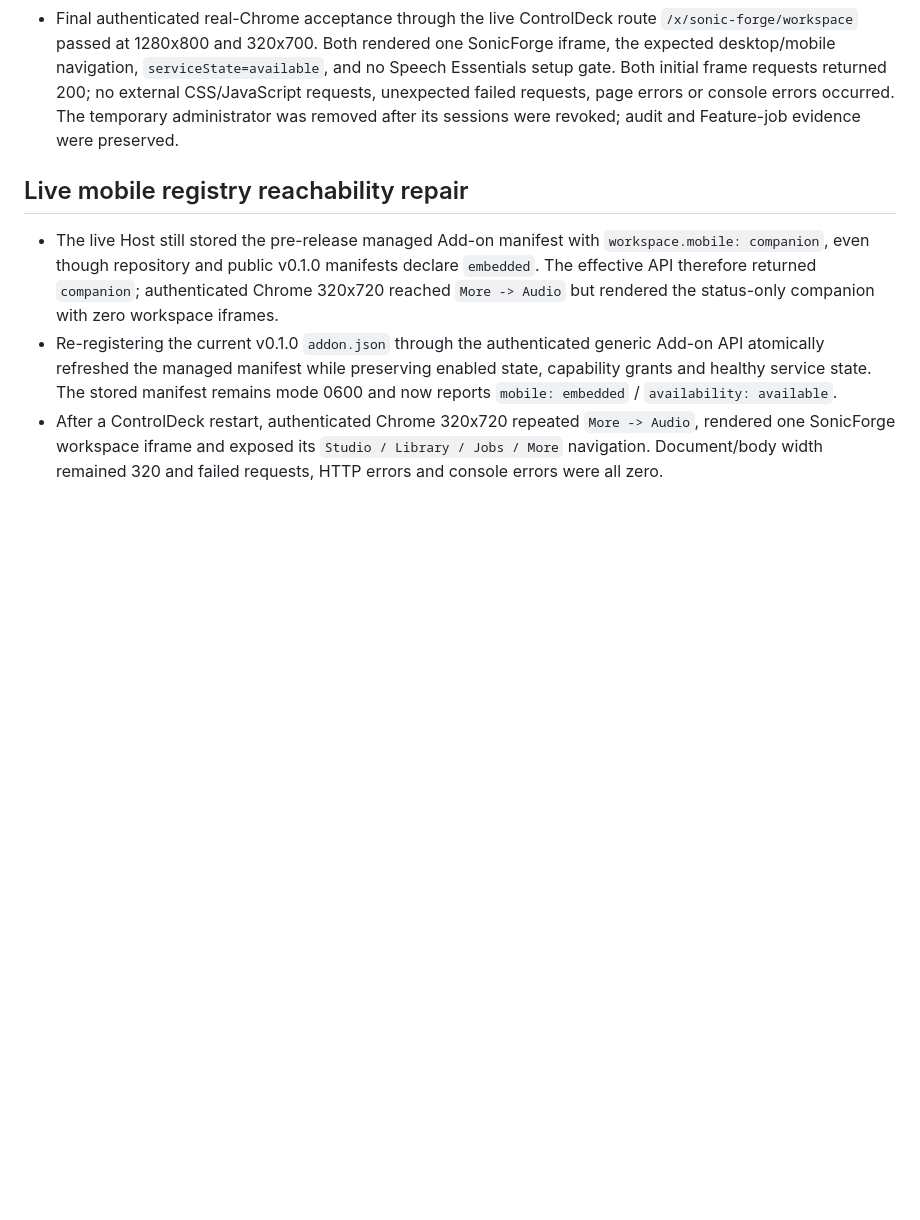
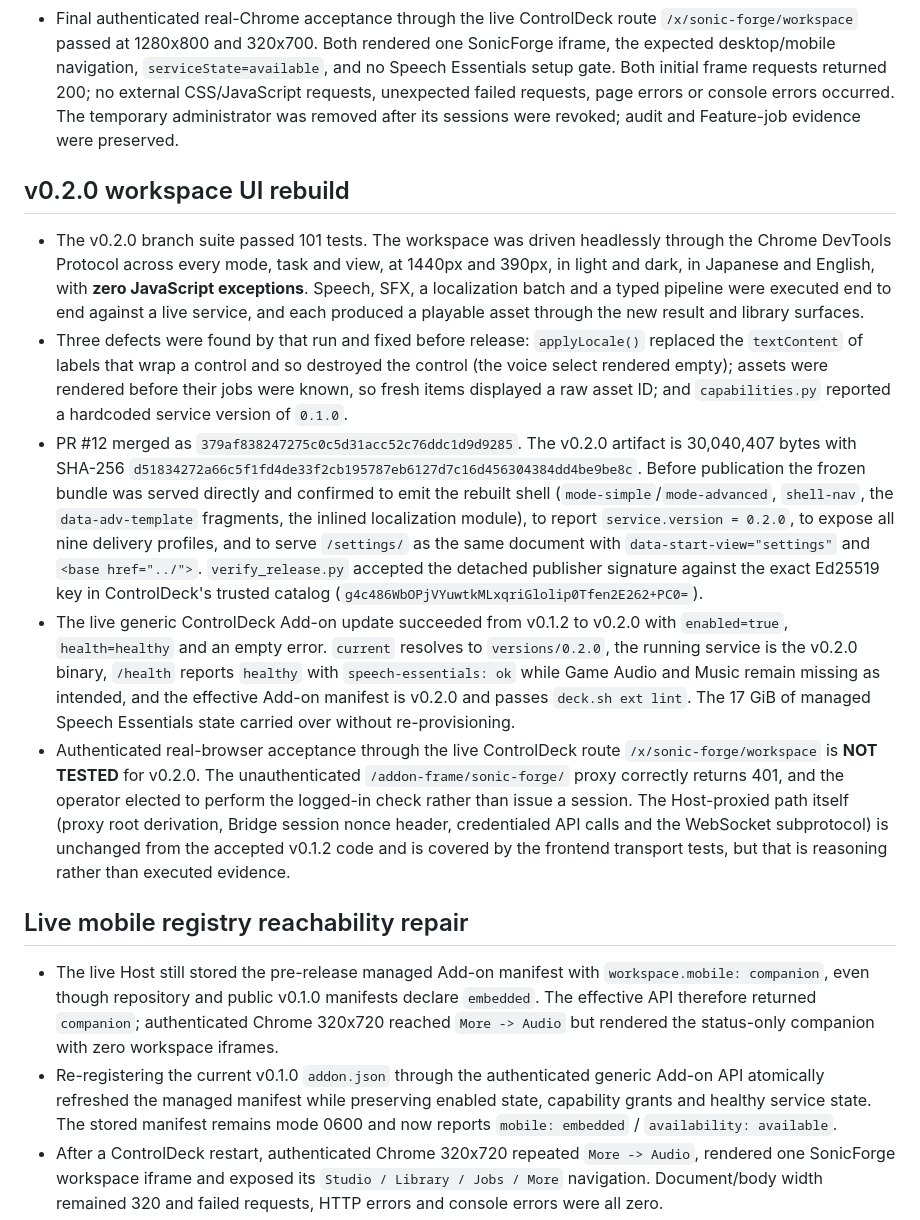
Before and after one commit to souten-yd/ControlDeckSonicForge, a Markdown page: docs/implementation-status.md, the part around one of its changes. Rendered like a GitHub page; blank space fills up the shorter version.

Commit message:
docs: record v0.2.0 release and ControlDeck update evidence
Records what was actually executed for v0.2.0: the 101-test suite, the
headless CDP sweep that found three defects before release, the pre-publish
check of the frozen bundle, publisher-signature verification against the key
in ControlDeck's trusted catalog, and the live Add-on update from v0.1.2 with
health passing.

Authenticated in-browser acceptance through /x/sonic-forge/workspace is
recorded as NOT TESTED: the operator chose to perform the logged-in check
themselves rather than issue a session.

Co-Authored-By: Claude Opus 5 <noreply@anthropic.com>
Claude-Session: https://claude.ai/code/session_01387ZPzZwBAwoeMAp8RpiAv

```diff
--- a/docs/implementation-status.md
+++ b/docs/implementation-status.md
@@ -14,6 +14,42 @@ This file separates **code availability** from **executed evidence**. `IMPLEMENT
 - The v0.1.2 branch suite passed 99 tests. A real frozen v0.1.2 candidate then completed production-mode Speech Essentials provisioning into ControlDeck's managed Feature data: it built the independent ROCm worker venv, installed all five pinned speech model snapshots, and converged 17 GiB of managed state. Its packaged read-only doctor passed and the packaged service reported `healthy` with `speech-essentials: ok`; Game Audio and Music remained missing as intended.
 - PR #10 merged as `12b3c5acab2e4f9e0757991dbe70ff2b20b68492`. The exact merged v0.1.2 artifact is 30,001,260 bytes with SHA-256 `27458dc45398bca58ebc38fa4653a228265762f513dec2a2fd354853475c34f5`; the trusted publisher signature verified before publication and a fresh GitHub release download passed its published SHA-256 file. The live generic ControlDeck Add-on update job `654f86ecd846` succeeded from v0.1.0 to v0.1.2 with `enabled=true` and `health=healthy`; `current`, the generated systemd unit and the effective Add-on manifest all resolve to v0.1.2.
 - Final authenticated real-Chrome acceptance through the live ControlDeck route `/x/sonic-forge/workspace` passed at 1280x800 and 320x700. Both rendered one SonicForge iframe, the expected desktop/mobile navigation, `serviceState=available`, and no Speech Essentials setup gate. Both initial frame requests returned 200; no external CSS/JavaScript requests, unexpected failed requests, page errors or console errors occurred. The temporary administrator was removed after its sessions were revoked; audit and Feature-job evidence were preserved.
+
+## v0.2.0 workspace UI rebuild
+
+- The v0.2.0 branch suite passed 101 tests. The workspace was driven headlessly through
+  the Chrome DevTools Protocol across every mode, task and view, at 1440px and 390px, in
+  light and dark, in Japanese and English, with **zero JavaScript exceptions**. Speech,
+  SFX, a localization batch and a typed pipeline were executed end to end against a live
+  service, and each produced a playable asset through the new result and library surfaces.
+- Three defects were found by that run and fixed before release: `applyLocale()` replaced
+  the `textContent` of labels that wrap a control and so destroyed the control (the voice
+  select rendered empty); assets were rendered before their jobs were known, so fresh
+  items displayed a raw asset ID; and `capabilities.py` reported a hardcoded service
+  version of `0.1.0`.
+- PR #12 merged as `379af838247275c0c5d31acc52c76ddc1d9d9285`. The v0.2.0 artifact is
+  30,040,407 bytes with SHA-256
+  `d51834272a66c5f1fd4de33f2cb195787eb6127d7c16d456304384dd4be9be8c`. Before publication
+  the frozen bundle was served directly and confirmed to emit the rebuilt shell
+  (`mode-simple`/`mode-advanced`, `shell-nav`, the `data-adv-template` fragments, the
+  inlined localization module), to report `service.version = 0.2.0`, to expose all nine
+  delivery profiles, and to serve `/settings/` as the same document with
+  `data-start-view="settings"` and `<base href="../">`. `verify_release.py` accepted the
+  detached publisher signature against the exact Ed25519 key in ControlDeck's trusted
+  catalog (`g4c486WbOPjVYuwtkMLxqriGlolip0Tfen2E262+PC0=`).
+- The live generic ControlDeck Add-on update succeeded from v0.1.2 to v0.2.0 with
+  `enabled=true`, `health=healthy` and an empty error. `current` resolves to
+  `versions/0.2.0`, the running service is the v0.2.0 binary, `/health` reports `healthy`
+  with `speech-essentials: ok` while Game Audio and Music remain missing as intended, and
+  the effective Add-on manifest is v0.2.0 and passes `deck.sh ext lint`. The 17 GiB of
+  managed Speech Essentials state carried over without re-provisioning.
+- Authenticated real-browser acceptance through the live ControlDeck route
+  `/x/sonic-forge/workspace` is **NOT TESTED** for v0.2.0. The unauthenticated
+  `/addon-frame/sonic-forge/` proxy correctly returns 401, and the operator elected to
+  perform the logged-in check rather than issue a session. The Host-proxied path itself
+  (proxy root derivation, Bridge session nonce header, credentialed API calls and the
+  WebSocket subprotocol) is unchanged from the accepted v0.1.2 code and is covered by the
+  frontend transport tests, but that is reasoning rather than executed evidence.
 
 ## Live mobile registry reachability repair
 
```
Also changed, not shown: other parts of docs/implementation-status.md (+1 -1 lines).
